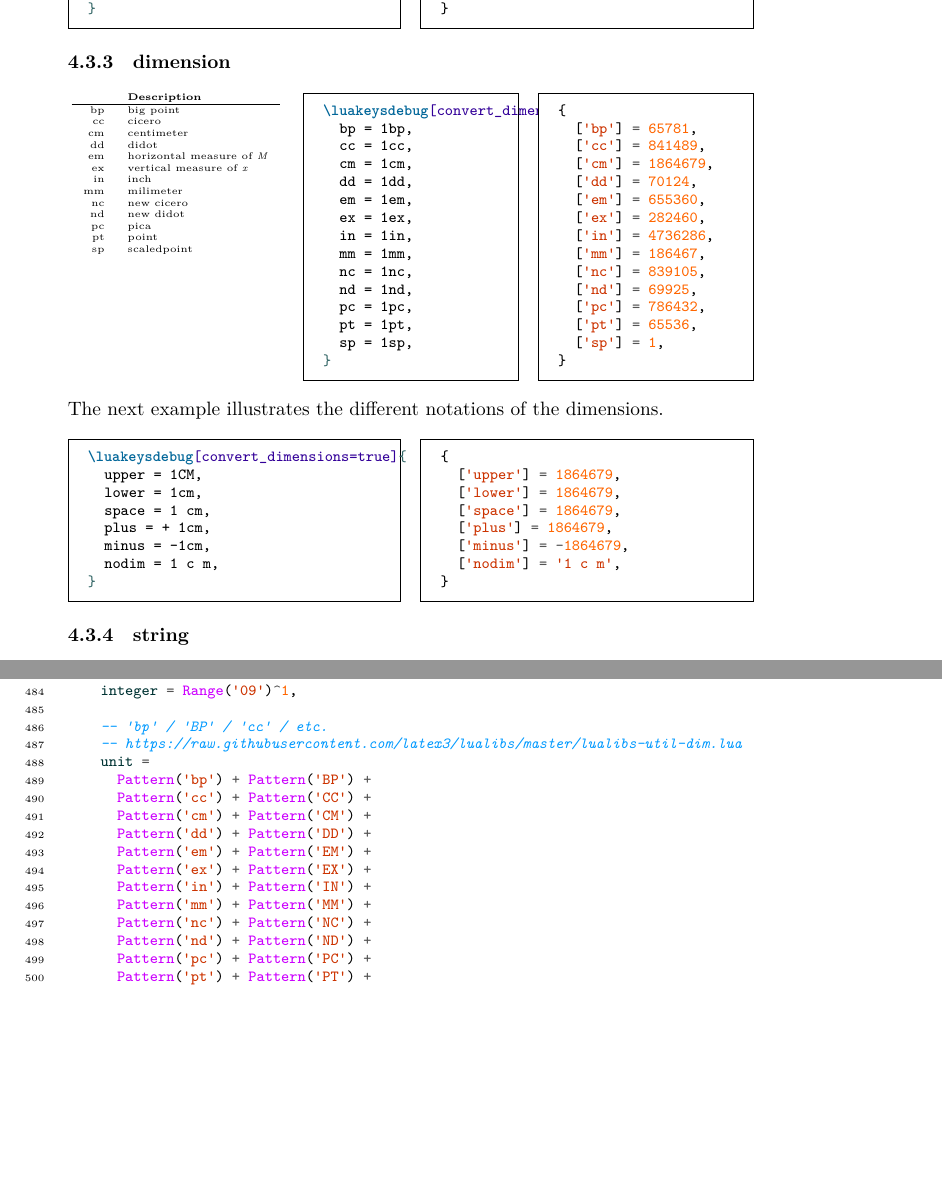
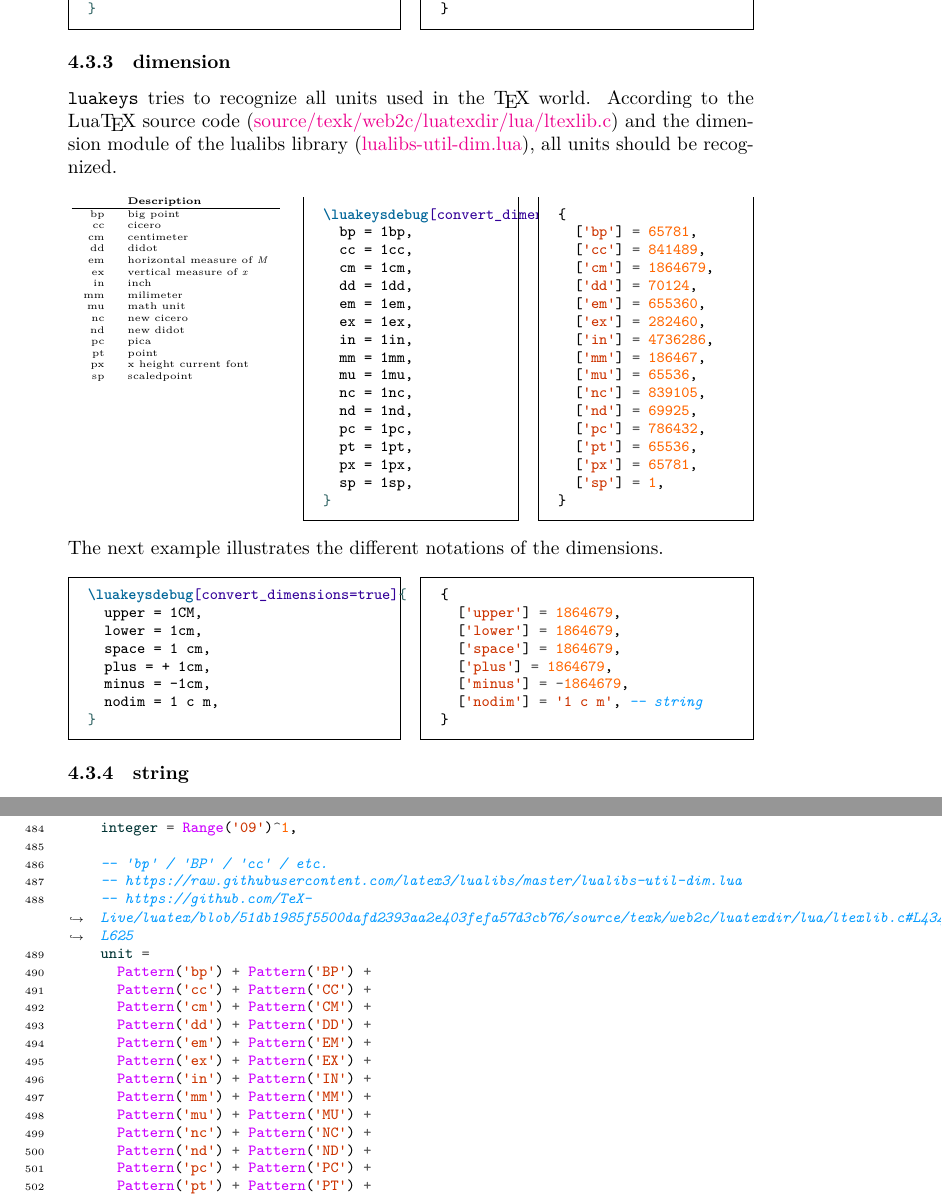
Before and after one commit to Josef-Friedrich/luakeys, a LaTeX document (luakeys-doc.tex): two parts of pages 23 and 35 of 52 before the commit and two parts of pages 24 and 36 of 53 after it, joined at a grey line, cut so that both start at the same text, the shorter picture padded with empty space. Compiled offline with LuaLaTeX.

Commit message:
Add more dimensions

```diff
--- a/luakeys-doc.tex
+++ b/luakeys-doc.tex
@@ -1325,6 +1327,22 @@ into Lua’s boolean type \lua{true}, the strings \texttt{false},
 
 \subsubsection{dimension}
 
+% Luakeys versucht alle Einheiten zu erkennen, die in der TeX-Welt
+% verwendet werden.
+|luakeys| tries to recognize all units used in the \TeX{} world.
+%
+% Nach dem Lua\TeX-Quellcode .
+According to the Lua\TeX{} source code
+(\href{https://github.com/TeX-Live/luatex/blob/51db1985f5500dafd2393aa2e403fefa57d3cb76/source/texk/web2c/luatexdir/lua/ltexlib.c#L434-L625}
+{source/texk/web2c/luatexdir/lua/ltexlib.c})
+%
+% und nach dem Dimensionen-Modul der lulibs-Bibliothek
+and the dimension module of the lualibs library
+(\href{https://raw.githubusercontent.com/latex3/lualibs/master/lualibs-util-dim.lua}
+{lualibs-util-dim.lua}),
+%
+% müssten alle Einheiten erkannt werden
+all units should be recognized.
 \begin{multicols}{3}
 \tiny
 \begin{center}
@@ -1339,17 +1357,19 @@ em & horizontal measure of \emph{M} \\
 ex & vertical measure of \emph{x} \\
 in & inch \\
 mm & milimeter \\
+mu & math unit \\
 nc & new cicero \\
 nd & new didot \\
 pc & pica \\
 pt & point \\
+px & x height current font \\
 sp & scaledpoint \\
 \end{tabular}
 \end{center}
 
 \columnbreak
 
-\InputLatex[firstline=5,lastline=19]{luakeysdebug/dimension/all.tex}
+\InputLatex[firstline=5,lastline=21]{luakeysdebug/dimension/all.tex}
 
 \columnbreak
 
@@ -1363,10 +1383,12 @@ sp & scaledpoint \\
   ['ex'] = 282460,
   ['in'] = 4736286,
   ['mm'] = 186467,
+  ['mu'] = 65536,
   ['nc'] = 839105,
   ['nd'] = 69925,
   ['pc'] = 786432,
   ['pt'] = 65536,
+  ['px'] = 65781,
   ['sp'] = 1,
 }
 \end{minted}
@@ -1389,7 +1411,7 @@ The next example illustrates the different notations of the dimensions.
   ['space'] = 1864679,
   ['plus'] = 1864679,
   ['minus'] = -1864679,
-  ['nodim'] = '1 c m',
+  ['nodim'] = '1 c m', -- string
 }
 \end{minted}
 \end{multicols}
```
Also changed, not shown: examples/luakeysdebug/dimension/all.tex (+2 -0 lines), luakeys.lua (+3 -0 lines), luakeys-doc.tex (2 more changed lines).
